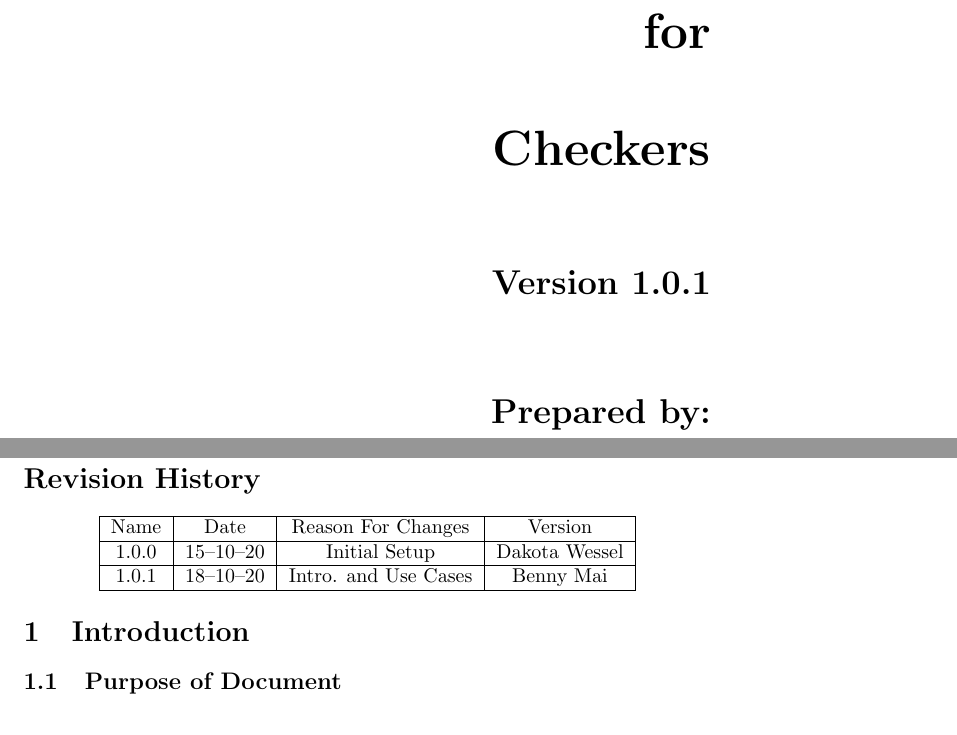
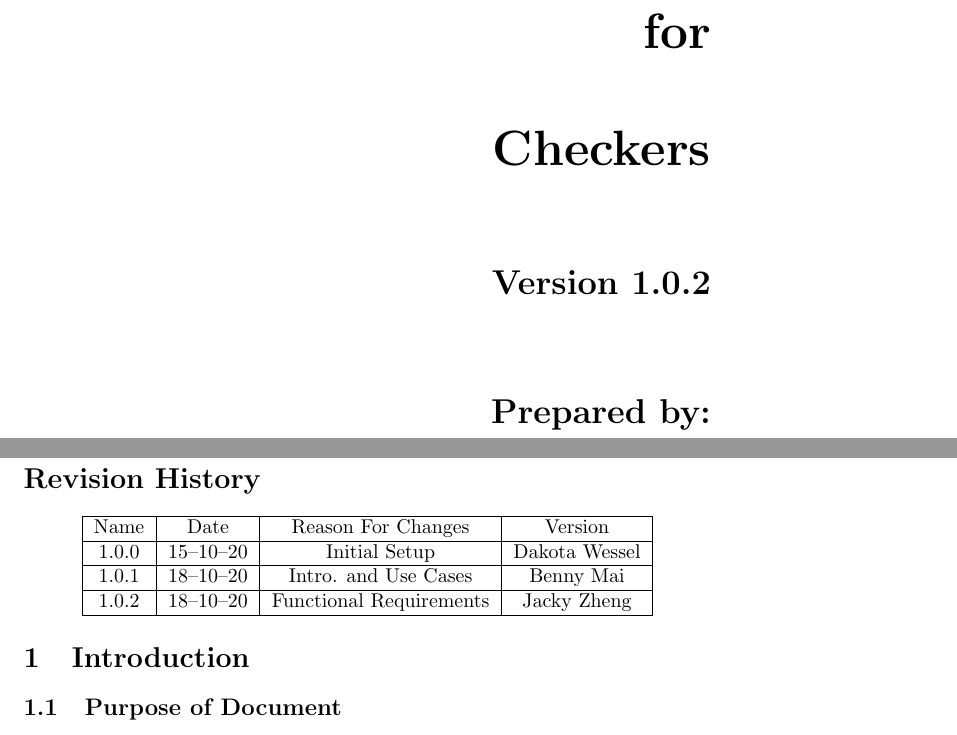
Before and after one commit to Dakota-W/SE181, a LaTeX document (docs/Requirements/Requirements.tex): two parts of pages 1 and 3 of 13, joined at a grey line, cut so that both start at the same text. Compiled offline with pdfLaTeX.

Commit message:
1.0.3update

```diff
--- a/docs/Requirements/Requirements.tex
+++ b/docs/Requirements/Requirements.tex
@@ -26,7 +26,7 @@
     urlcolor=purple,
     linktoc=page
 }
-\def\myversion{1.0.1}
+\def\myversion{1.0.2}
 \date{}
 \usepackage{hyperref}
 \begin{document}
@@ -67,6 +67,8 @@
         1.0.0 & \formatdate{15}{10}{20} & Initial Setup & Dakota Wessel\\
         \hline
         1.0.1 & \formatdate{18}{10}{20} & Intro. and Use Cases & Benny Mai\\
+        \hline
+        1.0.2 & \formatdate{18}{10}{20} & Functional Requirements & Jacky Zheng\\
         \hline
     \end{tabular}
 \end{center}
```
Also changed, not shown: docs/Requirements/Requirements.pdf, 6 other files.
